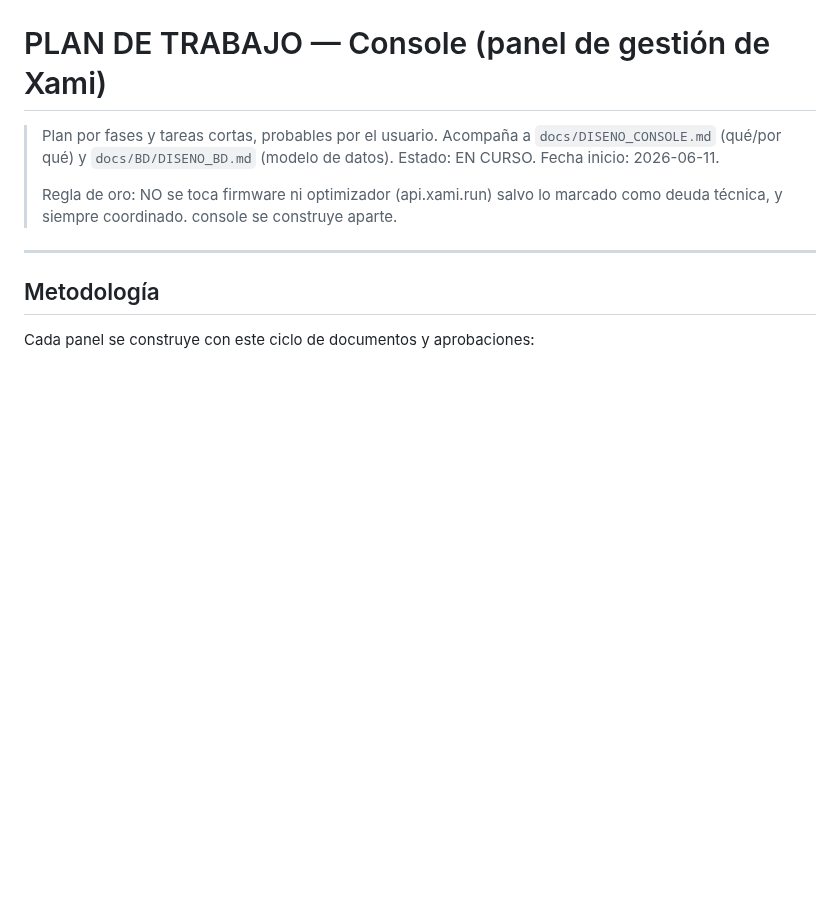
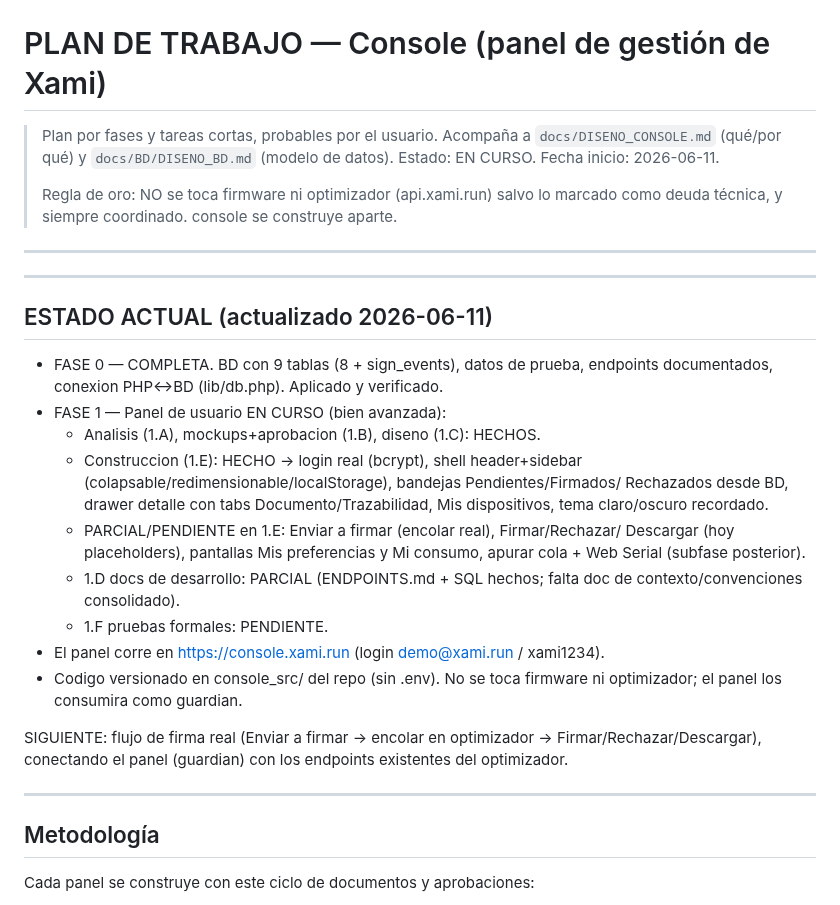
Before and after one commit to josezaratesousa-cmd/miniHSM, a Markdown page: docs/console/PLAN_DE_TRABAJO_CONSOLE.md, the part around one of its changes. GitHub-like rendering; blank space fills up the shorter version.

Commit message:
docs(console): actualizar plan con avance real - Fase 0 completa, Fase 1 panel funcional (login/shell/bandejas/drawer/trazabilidad/tema), seccion ESTADO ACTUAL. Marcadas 13 tareas hechas

```diff
--- a/docs/console/PLAN_DE_TRABAJO_CONSOLE.md
+++ b/docs/console/PLAN_DE_TRABAJO_CONSOLE.md
@@ -6,6 +6,34 @@
 >
 > Regla de oro: NO se toca firmware ni optimizador (api.xami.run) salvo lo
 > marcado como deuda técnica, y siempre coordinado. console se construye aparte.
+
+---
+
+---
+
+## ESTADO ACTUAL (actualizado 2026-06-11)
+
+- FASE 0 — COMPLETA. BD con 9 tablas (8 + sign_events), datos de prueba, endpoints
+  documentados, conexion PHP<->BD (lib/db.php). Aplicado y verificado.
+- FASE 1 — Panel de usuario EN CURSO (bien avanzada):
+  - Analisis (1.A), mockups+aprobacion (1.B), diseno (1.C): HECHOS.
+  - Construccion (1.E): HECHO -> login real (bcrypt), shell header+sidebar
+    (colapsable/redimensionable/localStorage), bandejas Pendientes/Firmados/
+    Rechazados desde BD, drawer detalle con tabs Documento/Trazabilidad, Mis
+    dispositivos, tema claro/oscuro recordado.
+  - PARCIAL/PENDIENTE en 1.E: Enviar a firmar (encolar real), Firmar/Rechazar/
+    Descargar (hoy placeholders), pantallas Mis preferencias y Mi consumo,
+    apurar cola + Web Serial (subfase posterior).
+  - 1.D docs de desarrollo: PARCIAL (ENDPOINTS.md + SQL hechos; falta doc de
+    contexto/convenciones consolidado).
+  - 1.F pruebas formales: PENDIENTE.
+- El panel corre en https://console.xami.run (login demo@xami.run / xami1234).
+- Codigo versionado en console_src/ del repo (sin .env). No se toca firmware ni
+  optimizador; el panel los consumira como guardian.
+
+SIGUIENTE: flujo de firma real (Enviar a firmar -> encolar en optimizador ->
+Firmar/Rechazar/Descargar), conectando el panel (guardian) con los endpoints
+existentes del optimizador.
 
 ---
 
```
Also changed, not shown: other parts of docs/console/PLAN_DE_TRABAJO_CONSOLE.md (+12 -12 lines).
